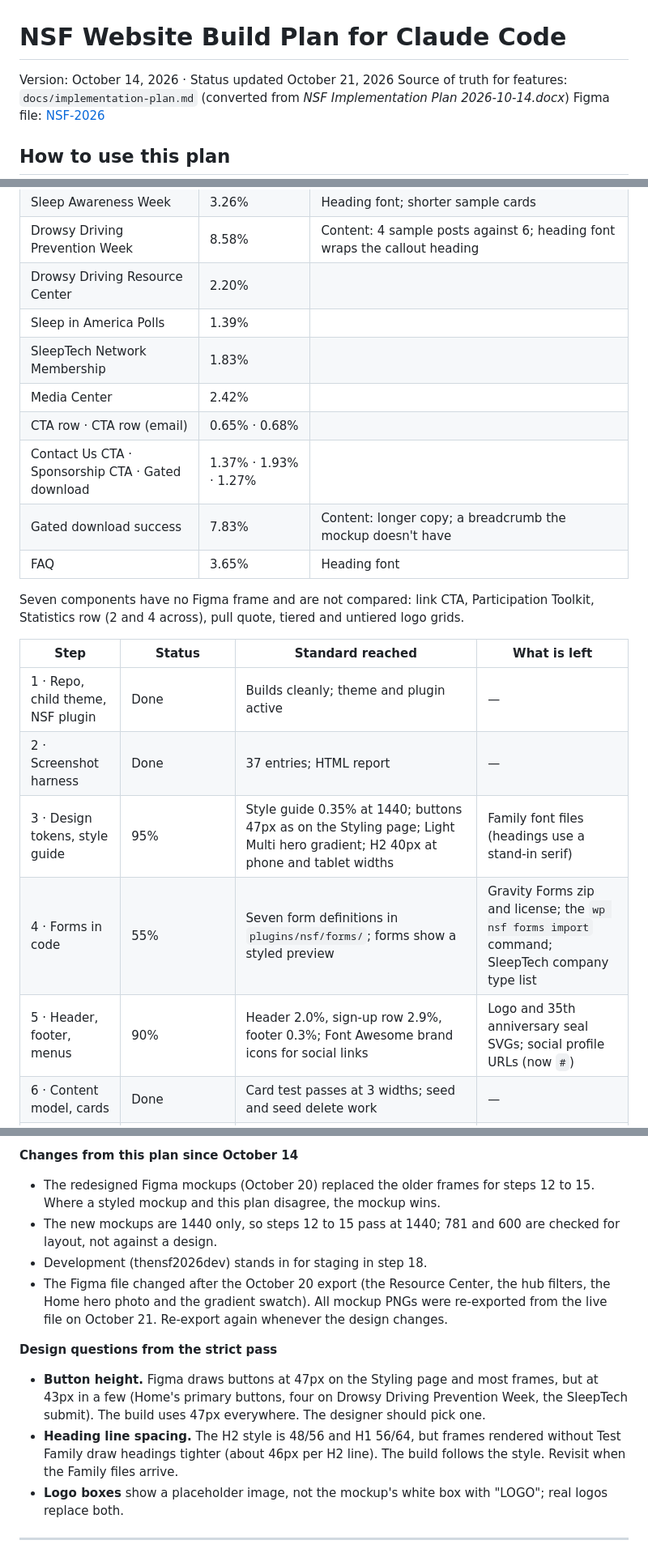
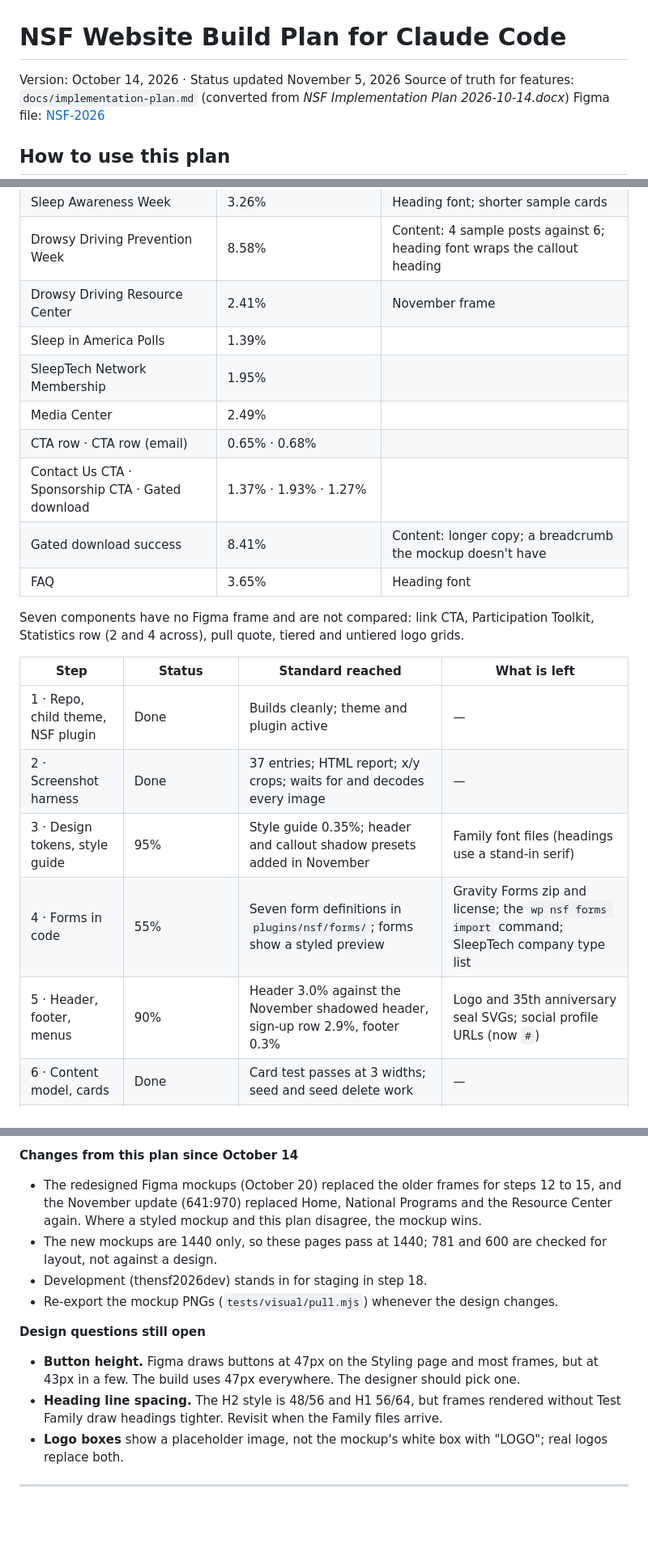
Before and after one commit to MichaelShiftCollab/nsf-2026-refresh, a Markdown page: docs/build-plan.md, 3 parts joined by grey strips. Shown at 81% size. Drawn GitHub-style; blank space fills up the shorter version.

```diff
--- a/docs/build-plan.md
+++ b/docs/build-plan.md
@@ -1,6 +1,6 @@
 # NSF Website Build Plan for Claude Code
 
-Version: October 14, 2026 · Status updated October 21, 2026
+Version: October 14, 2026 · Status updated November 5, 2026
 Source of truth for features: `docs/implementation-plan.md` (converted from *NSF Implementation Plan 2026-10-14.docx*)
 Figma file: [NSF-2026](https://www.figma.com/design/mVNfIISs9yQQurddJagkfU/NSF-2026)
 
@@ -48,12 +55,12 @@ Ten of the nineteen steps are done, four are built and waiting on outside files,
 | Sleep Awareness Week | 3.26% | Heading font; shorter sample cards |
 | Drowsy Driving Prevention Week | 8.58% | Content: 4 sample posts against 6; heading font wraps the callout heading |
-| Drowsy Driving Resource Center | 2.20% | |
+| Drowsy Driving Resource Center | 2.41% | November frame |
 | Sleep in America Polls | 1.39% | |
-| SleepTech Network Membership | 1.83% | |
-| Media Center | 2.42% | |
+| SleepTech Network Membership | 1.95% | |
+| Media Center | 2.49% | |
 | CTA row · CTA row (email) | 0.65% · 0.68% | |
 | Contact Us CTA · Sponsorship CTA · Gated download | 1.37% · 1.93% · 1.27% | |
-| Gated download success | 7.83% | Content: longer copy; a breadcrumb the mockup doesn't have |
+| Gated download success | 8.41% | Content: longer copy; a breadcrumb the mockup doesn't have |
 | FAQ | 3.65% | Heading font |
 
 Seven components have no Figma frame and are not compared: link CTA, Participation Toolkit, Statistics row (2 and 4 across), pull quote, tiered and untiered logo grids.
@@ -61,8 +68,8 @@ Seven components have no Figma frame and are not compared: link CTA, Participati
 | Step | Status | Standard reached | What is left |
 |---|---|---|---|
 | 1 · Repo, child theme, NSF plugin | Done | Builds cleanly; theme and plugin active | — |
-| 2 · Screenshot harness | Done | 37 entries; HTML report | — |
-| 3 · Design tokens, style guide | 95% | Style guide 0.35% at 1440; buttons 47px as on the Styling page; Light Multi hero gradient; H2 40px at phone and tablet widths | Family font files (headings use a stand-in serif) |
+| 2 · Screenshot harness | Done | 37 entries; HTML report; x/y crops; waits for and decodes every image | — |
+| 3 · Design tokens, style guide | 95% | Style guide 0.35%; header and callout shadow presets added in November | Family font files (headings use a stand-in serif) |
 | 4 · Forms in code | 55% | Seven form definitions in `plugins/nsf/forms/`; forms show a styled preview | Gravity Forms zip and license; the `wp nsf forms import` command; SleepTech company type list |
-| 5 · Header, footer, menus | 90% | Header 2.0%, sign-up row 2.9%, footer 0.3%; Font Awesome brand icons for social links | Logo and 35th anniversary seal SVGs; social profile URLs (now `#`) |
+| 5 · Header, footer, menus | 90% | Header 3.0% against the November shadowed header, sign-up row 2.9%, footer 0.3% | Logo and 35th anniversary seal SVGs; social profile URLs (now `#`) |
 | 6 · Content model, cards | Done | Card test passes at 3 widths; seed and seed delete work | — |
@@ -84,13 +100,13 @@ Seven components have no Figma frame and are not compared: link CTA, Participati
 
 **Changes from this plan since October 14**
-- The redesigned Figma mockups (October 20) replaced the older frames for steps 12 to 15. Where a styled mockup and this plan disagree, the mockup wins.
-- The new mockups are 1440 only, so steps 12 to 15 pass at 1440; 781 and 600 are checked for layout, not against a design.
+- The redesigned Figma mockups (October 20) replaced the older frames for steps 12 to 15, and the November update (641:970) replaced Home, National Programs and the Resource Center again. Where a styled mockup and this plan disagree, the mockup wins.
+- The new mockups are 1440 only, so these pages pass at 1440; 781 and 600 are checked for layout, not against a design.
 - Development (thensf2026dev) stands in for staging in step 18.
-- The Figma file changed after the October 20 export (the Resource Center, the hub filters, the Home hero photo and the gradient swatch). All mockup PNGs were re-exported from the live file on October 21. Re-export again whenever the design changes.
+- Re-export the mockup PNGs (`tests/visual/pull.mjs`) whenever the design changes.
 
-**Design questions from the strict pass**
-- **Button height.** Figma draws buttons at 47px on the Styling page and most frames, but at 43px in a few (Home's primary buttons, four on Drowsy Driving Prevention Week, the SleepTech submit). The build uses 47px everywhere. The designer should pick one.
-- **Heading line spacing.** The H2 style is 48/56 and H1 56/64, but frames rendered without Test Family draw headings tighter (about 46px per H2 line). The build follows the style. Revisit when the Family files arrive.
+**Design questions still open**
+- **Button height.** Figma draws buttons at 47px on the Styling page and most frames, but at 43px in a few. The build uses 47px everywhere. The designer should pick one.
+- **Heading line spacing.** The H2 style is 48/56 and H1 56/64, but frames rendered without Test Family draw headings tighter. Revisit when the Family files arrive.
 - **Logo boxes** show a placeholder image, not the mockup's white box with "LOGO"; real logos replace both.
 
 ---
```
Also changed, not shown: other parts of docs/build-plan.md (+43 -27 lines).
